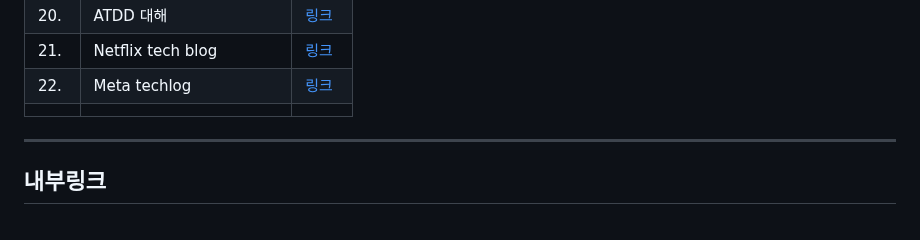
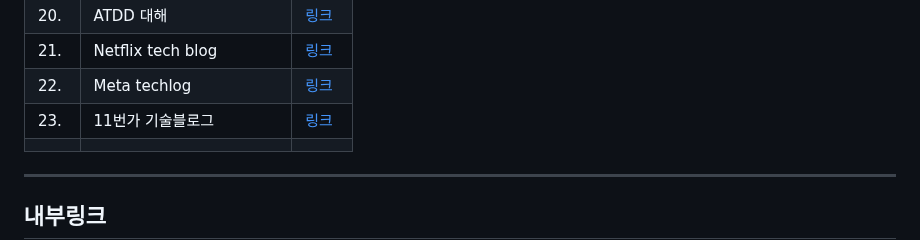
Before and after one commit to Zundal/pubStudy, a Markdown page: README.md, the part around the change. Drawn GitHub-style.

Commit message:
호스트명 :  backup: 2023-07-10 17:31:42

```diff
--- a/README.md
+++ b/README.md
@@ -28,6 +28,7 @@
 | 20. | ATDD 대해                    | [링크](https://data-make.tistory.com/724)                                  |
 | 21. | Netflix tech blog            | [링크](https://netflixtechblog.com/?gi=b4a5606ea941)                       |
 | 22. | Meta techlog                 | [링크](https://engineering.fb.com/)                                        |
+| 23. | 11번가 기술블로그            | [링크](https://11st-tech.github.io/)                                       |
 |     |                              |                                                                            |
 
 ---
```
